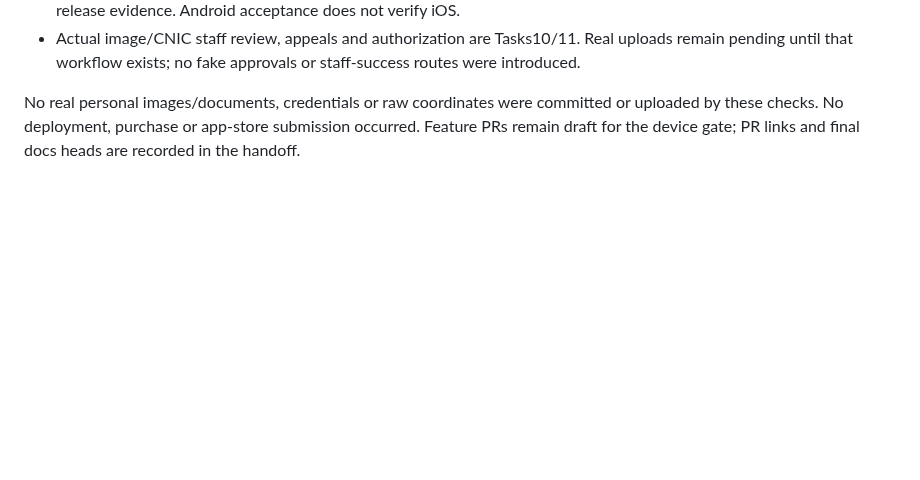
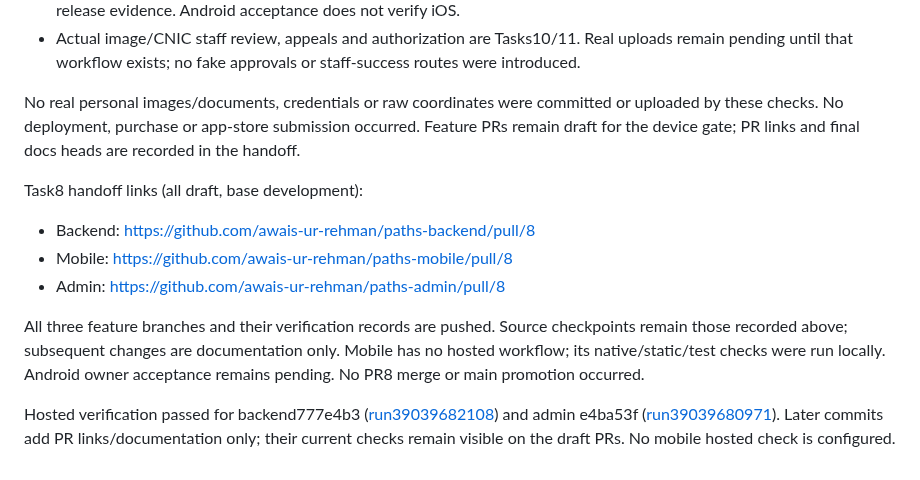
Before and after one commit to awais-ur-rehman/paths-mobile, a Markdown page: docs/IMPLEMENTATION_STATUS.md, the part around the change. Drawn GitHub-style; blank space fills up the shorter version.

Commit message:
Link the media PR and local test results

```diff
--- a/docs/IMPLEMENTATION_STATUS.md
+++ b/docs/IMPLEMENTATION_STATUS.md
@@ -508,3 +508,14 @@ Pending prerequisites and gate:
 - Actual image/CNIC staff review, appeals and authorization are Tasks10/11. Real uploads remain pending until that workflow exists; no fake approvals or staff-success routes were introduced.
 
 No real personal images/documents, credentials or raw coordinates were committed or uploaded by these checks. No deployment, purchase or app-store submission occurred. Feature PRs remain draft for the device gate; PR links and final docs heads are recorded in the handoff.
+
+
+Task8 handoff links (all draft, base development):
+
+- Backend: https://github.com/awais-ur-rehman/paths-backend/pull/8
+- Mobile: https://github.com/awais-ur-rehman/paths-mobile/pull/8
+- Admin: https://github.com/awais-ur-rehman/paths-admin/pull/8
+
+All three feature branches and their verification records are pushed. Source checkpoints remain those recorded above; subsequent changes are documentation only. Mobile has no hosted workflow; its native/static/test checks were run locally. Android owner acceptance remains pending. No PR8 merge or main promotion occurred.
+
+Hosted verification passed for backend777e4b3 ([run39039682108](https://github.com/awais-ur-rehman/paths-backend/actions/runs/39039682108)) and admin e4ba53f ([run39039680971](https://github.com/awais-ur-rehman/paths-admin/actions/runs/39039680971)). Later commits add PR links/documentation only; their current checks remain visible on the draft PRs. No mobile hosted check is configured.
```
Also changed, not shown: docs/ASSETS.md (+1 -1 lines).
